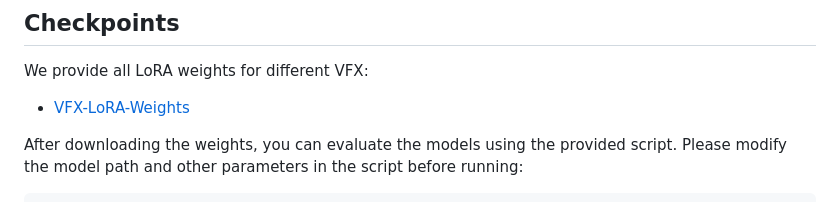
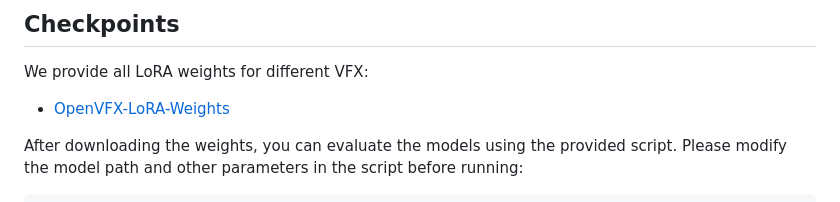
Before and after one commit to vfx-creator0/VFXCreator, a Markdown page: README.md, the part around the change. Rendered like a GitHub page.

Commit message:
Initial commit

```diff
--- a/README.md
+++ b/README.md
@@ -63,7 +63,7 @@ pip install -r requirements.txt
 
 We provide all LoRA weights for different VFX:
 
-- [VFX-LoRA-Weights](https://huggingface.co/sophiaa/VFXCreator)
+- [OpenVFX-LoRA-Weights](https://huggingface.co/sophiaa/VFXCreator)
 
 
 After downloading the weights, you can evaluate the models using the provided script. Please modify the model path and other parameters in the script before running:
```
